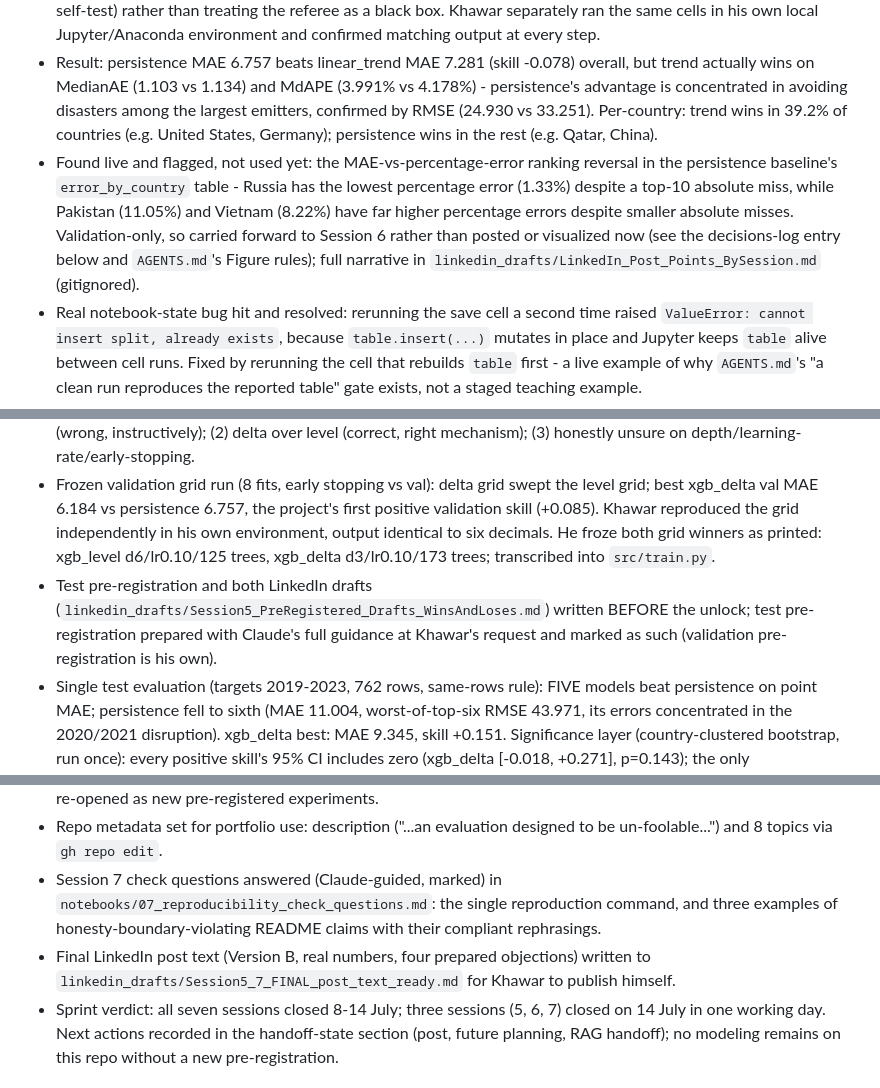
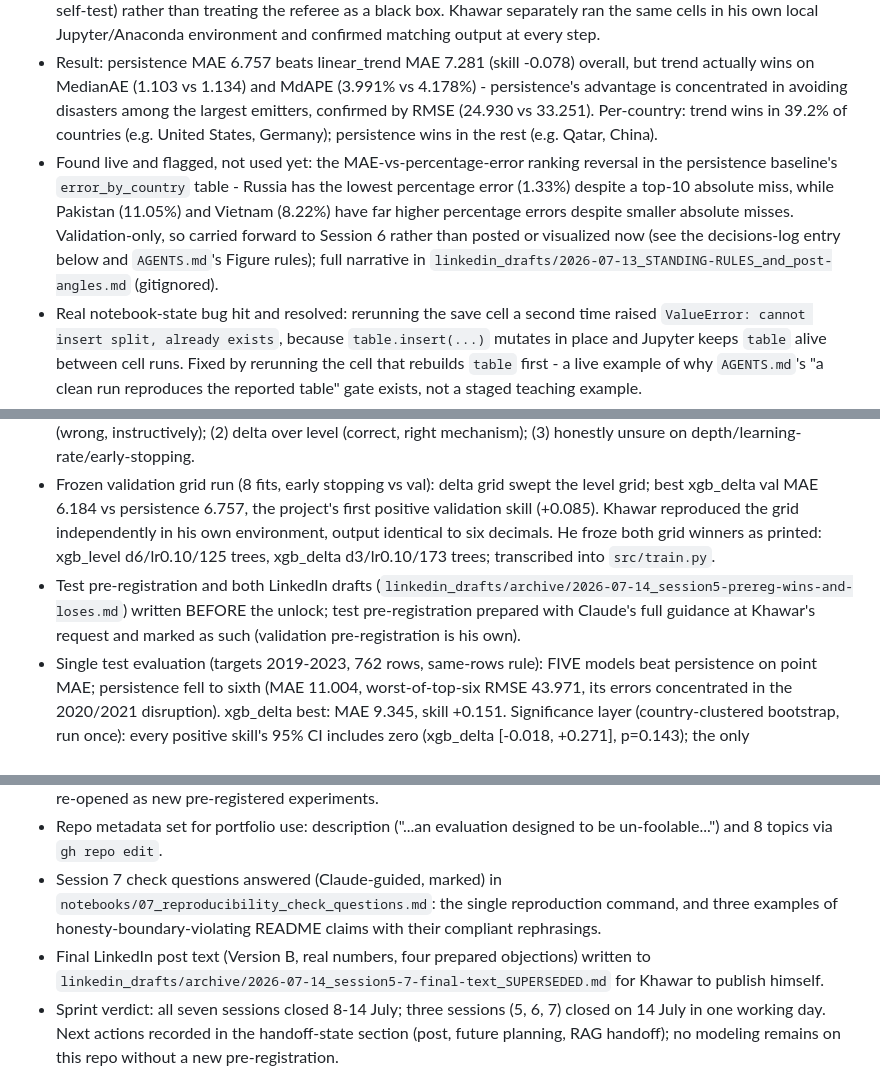
Before and after one commit to khawar89/energy-carbon-forecast-ml, a Markdown page: CLAUDE.md, 3 parts joined by grey strips. Drawn GitHub-style.

```diff
--- a/CLAUDE.md
+++ b/CLAUDE.md
@@ -380,7 +380,7 @@ Teaching mode (agreed 8 Jul 2026): the assistant implements and explains; Khawar
 - Pre-registered three predictions in writing before running any cell: persistence wins overall MAE (correct), ~35% of countries favor trend (close - real answer 39.2%, 60/153), persistence wins for Qatar (correct). No prediction was wrong.
 - Worked `notebooks/03_baselines.ipynb` cell by cell, reading `src/evaluate.py`'s actual source alongside it (the `comparison_table` same-rows rule, the `mae`/`rmse`/`median_ae`/`mdape`/`skill` functions, and the module's own self-test) rather than treating the referee as a black box. Khawar separately ran the same cells in his own local Jupyter/Anaconda environment and confirmed matching output at every step.
 - Result: persistence MAE 6.757 beats linear_trend MAE 7.281 (skill -0.078) overall, but trend actually wins on MedianAE (1.103 vs 1.134) and MdAPE (3.991% vs 4.178%) - persistence's advantage is concentrated in avoiding disasters among the largest emitters, confirmed by RMSE (24.930 vs 33.251). Per-country: trend wins in 39.2% of countries (e.g. United States, Germany); persistence wins in the rest (e.g. Qatar, China).
-- Found live and flagged, not used yet: the MAE-vs-percentage-error ranking reversal in the persistence baseline's `error_by_country` table - Russia has the lowest percentage error (1.33%) despite a top-10 absolute miss, while Pakistan (11.05%) and Vietnam (8.22%) have far higher percentage errors despite smaller absolute misses. Validation-only, so carried forward to Session 6 rather than posted or visualized now (see the decisions-log entry below and `AGENTS.md`'s Figure rules); full narrative in `linkedin_drafts/LinkedIn_Post_Points_BySession.md` (gitignored).
+- Found live and flagged, not used yet: the MAE-vs-percentage-error ranking reversal in the persistence baseline's `error_by_country` table - Russia has the lowest percentage error (1.33%) despite a top-10 absolute miss, while Pakistan (11.05%) and Vietnam (8.22%) have far higher percentage errors despite smaller absolute misses. Validation-only, so carried forward to Session 6 rather than posted or visualized now (see the decisions-log entry below and `AGENTS.md`'s Figure rules); full narrative in `linkedin_drafts/2026-07-13_STANDING-RULES_and_post-angles.md` (gitignored).
 - Real notebook-state bug hit and resolved: rerunning the save cell a second time raised `ValueError: cannot insert split, already exists`, because `table.insert(...)` mutates in place and Jupyter keeps `table` alive between cell runs. Fixed by rerunning the cell that rebuilds `table` first - a live example of why `AGENTS.md`'s "a clean run reproduces the reported table" gate exists, not a staged teaching example.
 - `results/model_comparison.csv` saved (persistence and linear_trend rows, `split="val"`, full precision). Reconcile-and-interpret section plus all three check questions answered, with Claude's full guidance at Khawar's request; recorded in `notebooks/03_baselines_check_questions.md`.
 - Environment note: Khawar has a working local Jupyter/Anaconda install (confirmed live via a real traceback during this session), separate from this machine's system Python used for teaching.
@@ -450,7 +450,7 @@ A deep-read audit of the whole technical stack (`src/build_features.py`, `src/ev
 - Opened by extending `math/` first (Khawar's request, committed separately as `6ab13da` before any model ran): full XGBoost second-order derivation (gradient/Hessian, Taylor expansion, per-leaf decomposition, closed-form leaf weight, split gain with gamma pruning, squared-error specialization showing the n/(n+lambda) leaf shrinkage, shrinkage/subsampling, early-stopping-then-fixed-count refit rule) plus the previously unformalized level/delta parameterization (now eq. 6). Leaf-weight and split-gain formulas verified against executed xgboost 3.3.0, not recalled algebra; noted xgboost reports gain without the constant 1/2. Doc now 10 pages, 28 equations, zero undefined references.
 - Khawar wrote the validation pre-registration himself before any model cell: (1) XGBoost will not beat persistence (wrong, instructively); (2) delta over level (correct, right mechanism); (3) honestly unsure on depth/learning-rate/early-stopping.
 - Frozen validation grid run (8 fits, early stopping vs val): delta grid swept the level grid; best xgb_delta val MAE 6.184 vs persistence 6.757, the project's first positive validation skill (+0.085). Khawar reproduced the grid independently in his own environment, output identical to six decimals. He froze both grid winners as printed: xgb_level d6/lr0.10/125 trees, xgb_delta d3/lr0.10/173 trees; transcribed into `src/train.py`.
-- Test pre-registration and both LinkedIn drafts (`linkedin_drafts/Session5_PreRegistered_Drafts_WinsAndLoses.md`) written BEFORE the unlock; test pre-registration prepared with Claude's full guidance at Khawar's request and marked as such (validation pre-registration is his own).
+- Test pre-registration and both LinkedIn drafts (`linkedin_drafts/archive/2026-07-14_session5-prereg-wins-and-loses.md`) written BEFORE the unlock; test pre-registration prepared with Claude's full guidance at Khawar's request and marked as such (validation pre-registration is his own).
 - Single test evaluation (targets 2019-2023, 762 rows, same-rows rule): FIVE models beat persistence on point MAE; persistence fell to sixth (MAE 11.004, worst-of-top-six RMSE 43.971, its errors concentrated in the 2020/2021 disruption). xgb_delta best: MAE 9.345, skill +0.151. Significance layer (country-clustered bootstrap, run once): every positive skill's 95% CI includes zero (xgb_delta [-0.018, +0.271], p=0.143); the only distinguishable result is xgb_level LOSING (skill -1.834, p=0.005). Persistence kept the best MedianAE (1.367) and MdAPE (5.055): the typical country still favors no-change; ML gains concentrate in large, volatile rows (Session 6's thread). Provisional 2024 appendix: persistence best again (calm-year regime flips back).
 - `src/train.py` clean run reproduces the notebook test table exactly and wrote `results/model_comparison.csv` (8 val + 8 test rows), `results/test_predictions.csv` (for Session 6), `results/provisional_2024.csv`. `evaluate.py` self-test OK. Notebook committed EXECUTED, with outputs.
 - Reconcile + check questions recorded in `notebooks/05_xgboost_check_questions.md` (Claude-guided at Khawar's request, marked). README updated with the headline table and the significance-caveated framing. AGENTS.md gains the post-test freeze section. `learning_notes/SESSION5_CODEX_HANDOFF.md` deleted and both pointers removed per its own instruction.
@@ -462,7 +462,7 @@ A deep-read audit of the whole technical stack (`src/build_features.py`, `src/ev
 - README finalized: status complete; "Reproduce the result" section added (exact commands, the data/README.md download URL, the pinned-versions caveat); extensions explicitly declared out of scope until re-opened as new pre-registered experiments.
 - Repo metadata set for portfolio use: description ("...an evaluation designed to be un-foolable...") and 8 topics via `gh repo edit`.
 - Session 7 check questions answered (Claude-guided, marked) in `notebooks/07_reproducibility_check_questions.md`: the single reproduction command, and three examples of honesty-boundary-violating README claims with their compliant rephrasings.
-- Final LinkedIn post text (Version B, real numbers, four prepared objections) written to `linkedin_drafts/Session5_7_FINAL_post_text_ready.md` for Khawar to publish himself.
+- Final LinkedIn post text (Version B, real numbers, four prepared objections) written to `linkedin_drafts/archive/2026-07-14_session5-7-final-text_SUPERSEDED.md` for Khawar to publish himself.
 - Sprint verdict: all seven sessions closed 8-14 July; three sessions (5, 6, 7) closed on 14 July in one working day. Next actions recorded in the handoff-state section (post, future planning, RAG handoff); no modeling remains on this repo without a new pre-registration.
 
 ### 14 July 2026, Session 6 closed (with Claude, Fable 5)
```
Also changed, not shown: other parts of CLAUDE.md (+5 -5 lines).
